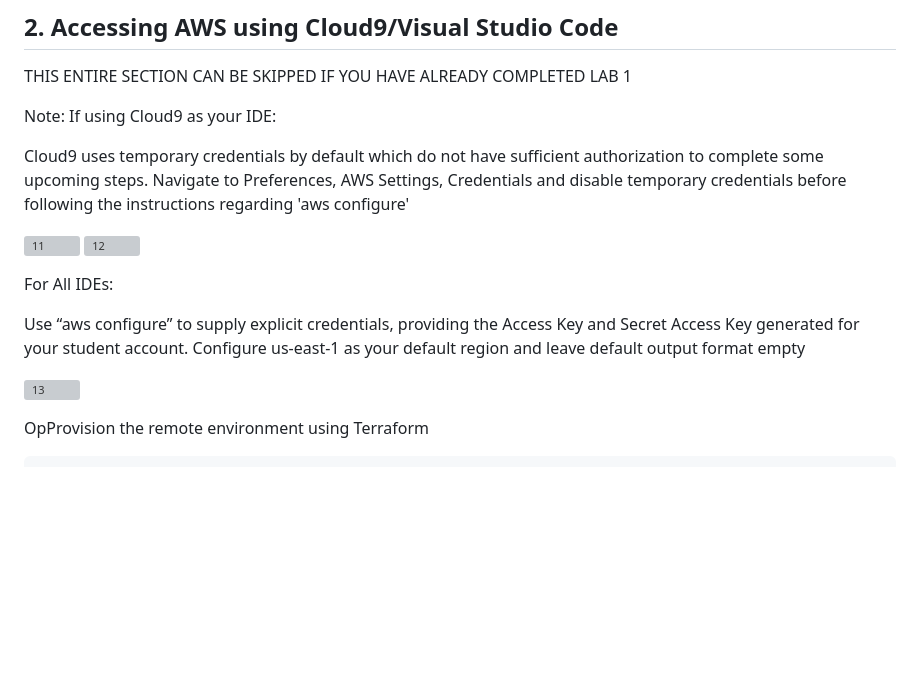
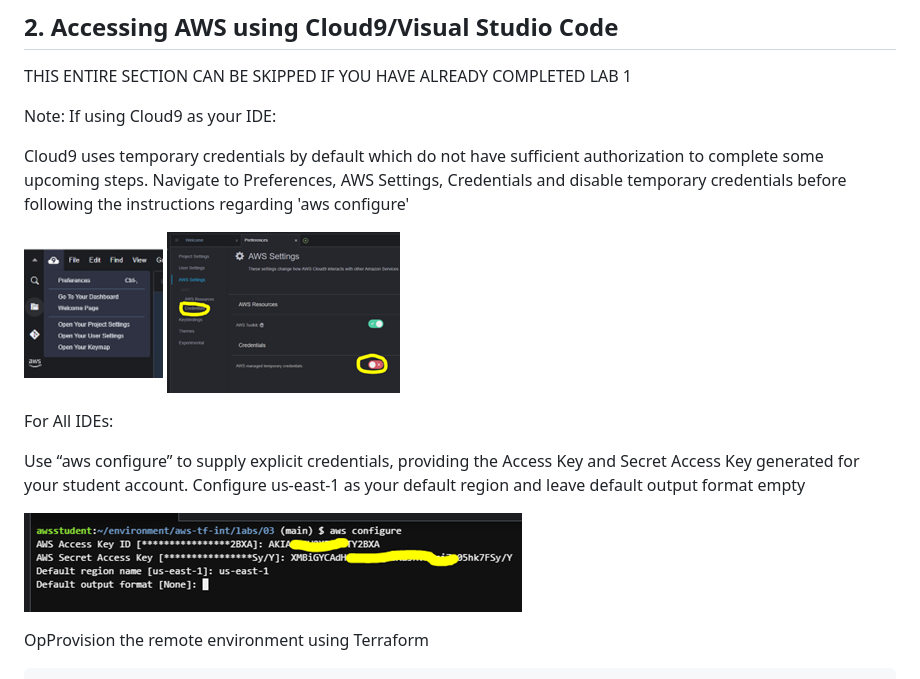
Before and after one commit to qatip/qa-opa-labs, a Markdown page: lab-instructions/lab2.md, the part around the change. Drawn GitHub-style; blank space fills up the shorter version; grey boxes are pictures that could not be loaded.

```diff
--- a/lab-instructions/lab2.md
+++ b/lab-instructions/lab2.md
@@ -48,8 +48,8 @@ Note: If using Cloud9 as your IDE:
 
 Cloud9 uses temporary credentials by default which do not have sufficient authorization to complete some upcoming steps. Navigate to Preferences, AWS Settings, Credentials and disable temporary credentials before following the instructions regarding 'aws configure'
 
-![11](../diagrams/C9-1.png)
-![12](../diagrams/C9-2.png)
+![8](../diagrams/8.png)
+![9](../diagrams/9.png)
 
 For All IDEs:
 
@@ -57,7 +57,7 @@ Use “aws configure” to supply explicit credentials, providing the Access Key
 Configure us-east-1 as your default region and leave default output format empty
 
 
-![13](../diagrams/C9-3.png)
+![10](../diagrams/10.png)
 
 
 OpProvision the remote environment using Terraform
```
Also changed, not shown: diagrams/10.png (renamed from diagrams/c9-3.png), diagrams/8.png (renamed from diagrams/c9-1.png), diagrams/9.png (renamed from diagrams/c9-2.png).
